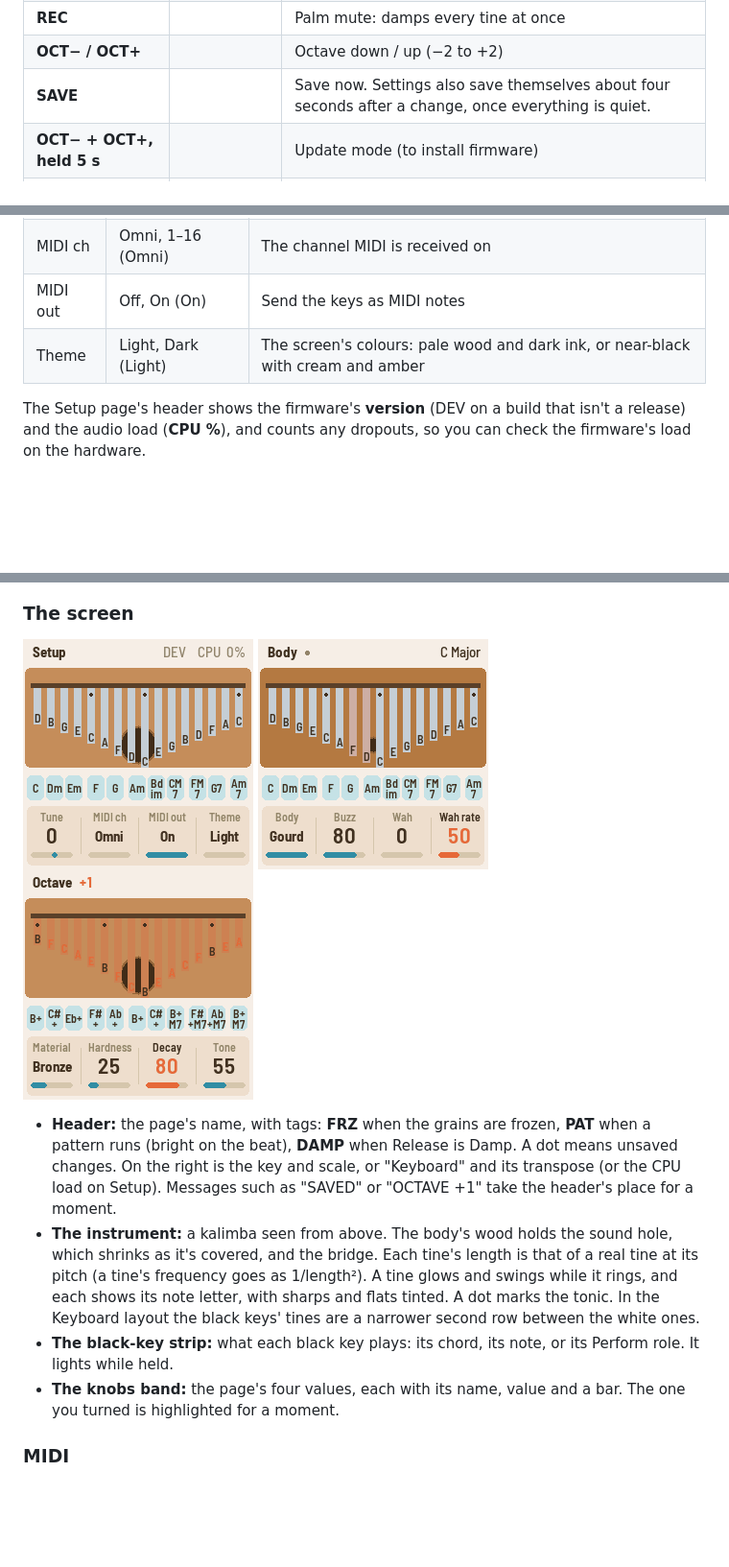
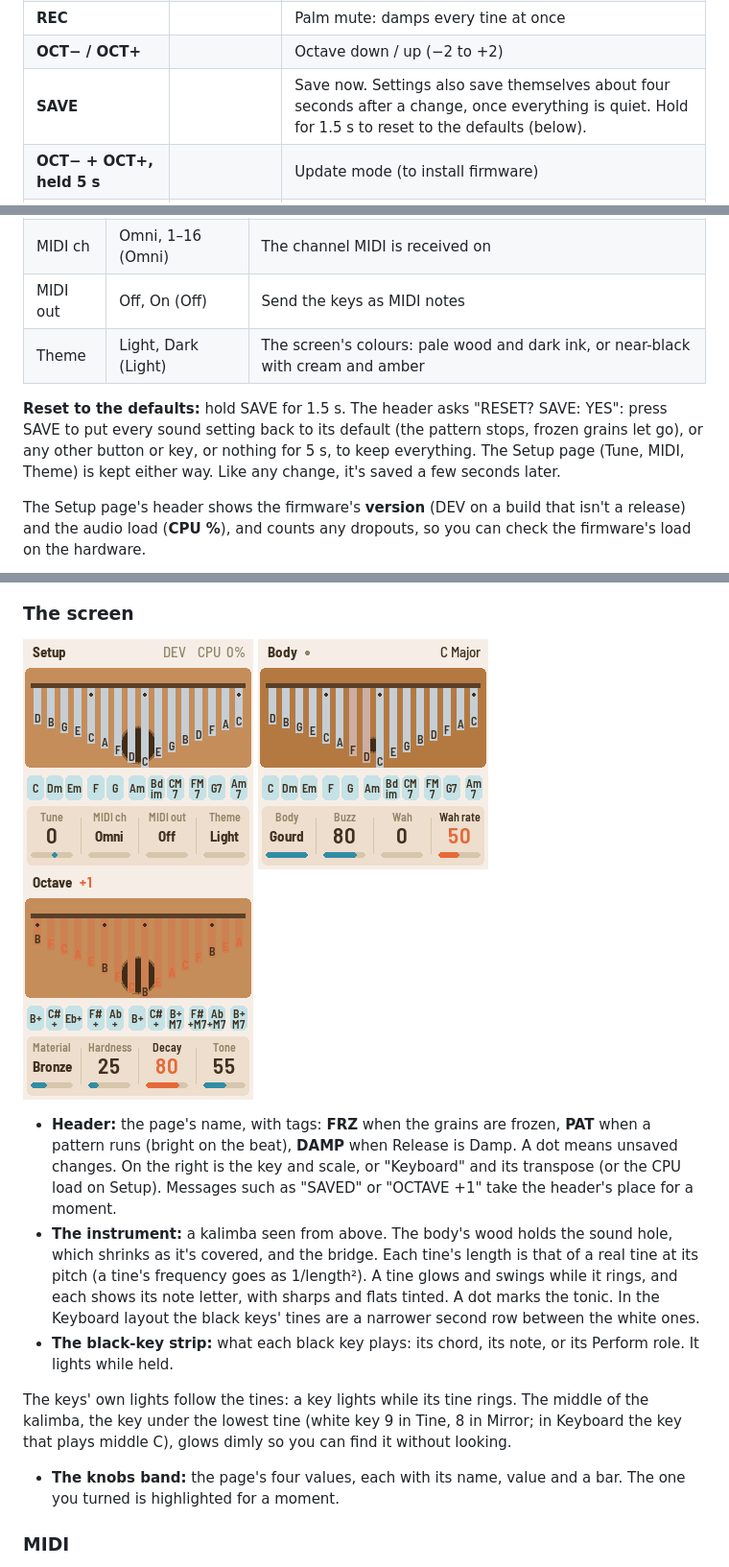
Before and after one commit to jadamsowers/fm1-fimba, a Markdown page: README.md, 3 parts joined by grey strips. Shown at 96% size. Drawn GitHub-style; pictures changed too: docs/img/setup.png; blank space fills up the shorter version.

```diff
--- a/README.md
+++ b/README.md
@@ -197,7 +197,7 @@ has and which one you're on.
 | **PLAY**                          |                  | Freeze the grain cloud (it keeps playing what's in its buffer); again to go live. Lit while frozen.                                                                                |
 | **REC**                           |                  | Palm mute: damps every tine at once                                                                                                                                                |
 | **OCT− / OCT+**                   |                  | Octave down / up (−2 to +2)                                                                                                                                                        |
-| **SAVE**                          |                  | Save now. Settings also save themselves about four seconds after a change, once everything is quiet.                                                                               |
+| **SAVE**                          |                  | Save now. Settings also save themselves about four seconds after a change, once everything is quiet. Hold for 1.5 s to reset to the defaults (below).                              |
 | **OCT− + OCT+, held 5 s**         |                  | Update mode (to install firmware)                                                                                                                                                  |
 | **OCT− + OCT+, held at power-on** |                  | Hardware calibration: the screen asks for each button and knob in turn                                                                                                             |
 
@@ -313,8 +313,13 @@ centre.
 | -------- | ------------------- | -------------------------------------------------------------------------------- |
 | Tune     | −50–+50 cents (0)   | Fine tuning                                                                      |
 | MIDI ch  | Omni, 1–16 (Omni)   | The channel MIDI is received on                                                  |
-| MIDI out | Off, On (On)        | Send the keys as MIDI notes                                                      |
+| MIDI out | Off, On (Off)       | Send the keys as MIDI notes                                                      |
 | Theme    | Light, Dark (Light) | The screen's colours: pale wood and dark ink, or near-black with cream and amber |
+
+**Reset to the defaults:** hold SAVE for 1.5 s. The header asks "RESET? SAVE: YES": press SAVE to
+put every sound setting back to its default (the pattern stops, frozen grains let go), or any other
+button or key, or nothing for 5 s, to keep everything. The Setup page (Tune, MIDI, Theme) is kept
+either way. Like any change, it's saved a few seconds later.
 
 The Setup page's header shows the firmware's **version** (DEV on a build that isn't a release) and
 the audio load (**CPU %**), and counts any dropouts, so you can check the firmware's load on the
@@ -337,6 +342,10 @@ hardware.
   keys' tines are a narrower second row between the white ones.
 - **The black-key strip:** what each black key plays: its chord, its note, or its Perform role. It
   lights while held.
+
+The keys' own lights follow the tines: a key lights while its tine rings. The middle of the kalimba,
+the key under the lowest tine (white key 9 in Tine, 8 in Mirror; in Keyboard the key that plays
+middle C), glows dimly so you can find it without looking.
 - **The knobs band:** the page's four values, each with its name, value and a bar. The one you
   turned is highlighted for a moment.
 
```
Also changed, not shown: other parts of README.md (+1 -1 lines), CHANGELOG.md (+12 -0 lines), 14 other files.
